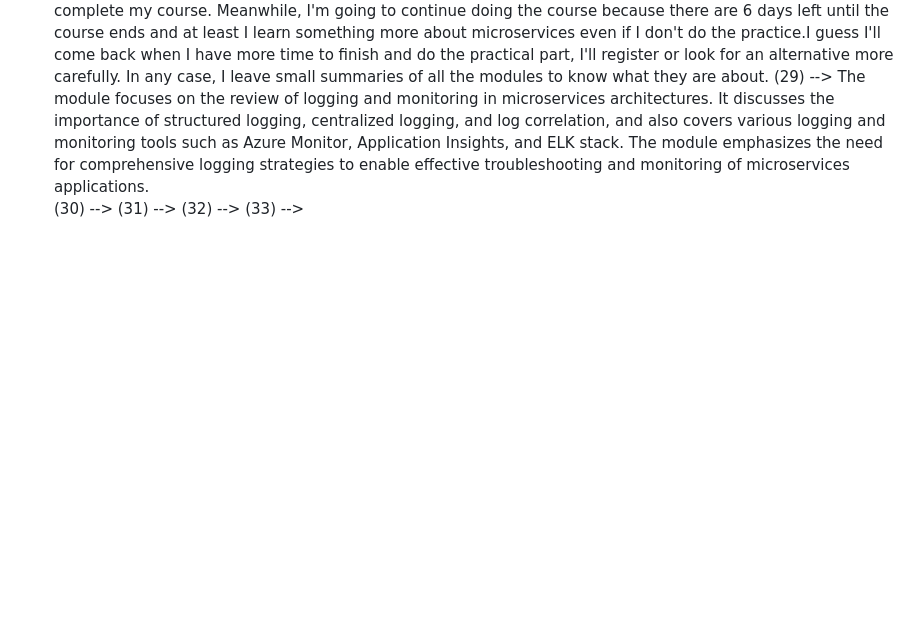
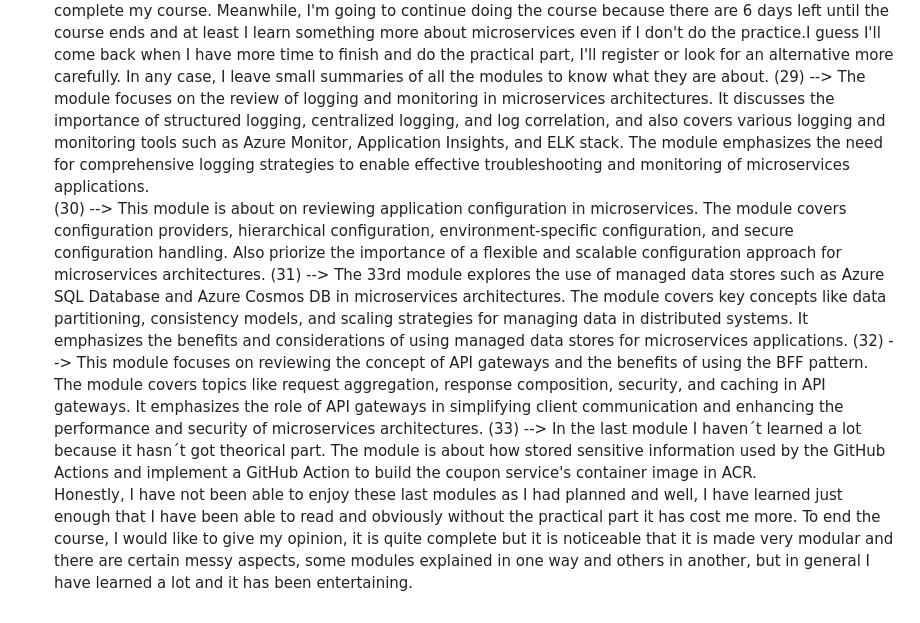
Before and after one commit to Rafapeerez/Microsoft-Build-.NET, a Markdown page: README.md, the part around the change. Drawn GitHub-style; blank space fills up the shorter version.

Commit message:
Last Update README.md

```diff
--- a/README.md
+++ b/README.md
@@ -107,7 +107,9 @@ This module is about the resiliency, both as Code-based resiliency as Infraestuc
 I'm upset that all the modules are remain to be done require to have the Azure Sucription. I refuse to have to insert my credit card to complete my course. Meanwhile, I'm going to continue doing the course because there are 6 days left until the course ends and at least I learn something more about microservices even if I don't do the practice.I guess I'll come back when I have more time to finish and do the practical part, I'll register or look for an alternative more carefully.
 In any case, I leave small summaries of all the modules to know what they are about.
 (29) --> The module  focuses on the review of logging and monitoring in microservices architectures. It  discusses the importance of structured logging, centralized logging, and log correlation, and  also covers various logging and monitoring tools such as Azure Monitor, Application Insights, and ELK stack. The module emphasizes the need for comprehensive logging strategies to enable effective troubleshooting and monitoring of microservices applications.
-(30) -->
-(31) -->
-(32) -->
-(33) -->
+(30) --> This module is about on reviewing application configuration in microservices. The module covers configuration providers, hierarchical configuration, environment-specific configuration, and secure configuration handling. Also priorize the importance of a flexible and scalable configuration approach for microservices architectures.
+(31) --> The 33rd module explores the use of managed data stores such as Azure SQL Database and Azure Cosmos DB in microservices architectures. The module covers key concepts like data partitioning, consistency models, and scaling strategies for managing data in distributed systems. It emphasizes the benefits and considerations of using managed data stores for microservices applications.
+(32) --> This module focuses on reviewing the concept of API gateways and the benefits of using the BFF pattern. The module covers topics like request aggregation, response composition, security, and caching in API gateways. It emphasizes the role of API gateways in simplifying client communication and enhancing the performance and security of microservices architectures.
+(33) --> In the last module I haven´t learned a lot because it hasn´t got theorical part. The module is about how stored sensitive information used by the GitHub Actions and implement a GitHub Action to build the coupon service's container image in ACR.
+Honestly, I have not been able to enjoy these last modules as I had planned and well, I have learned just enough that I have been able to read and obviously without the practical part it has cost me more.
+To end the course, I would like to give my opinion, it is quite complete but it is noticeable that it is made very modular and there are certain messy aspects, some modules explained in one way and others in another, but in general I have learned a lot and it has been entertaining.
```
